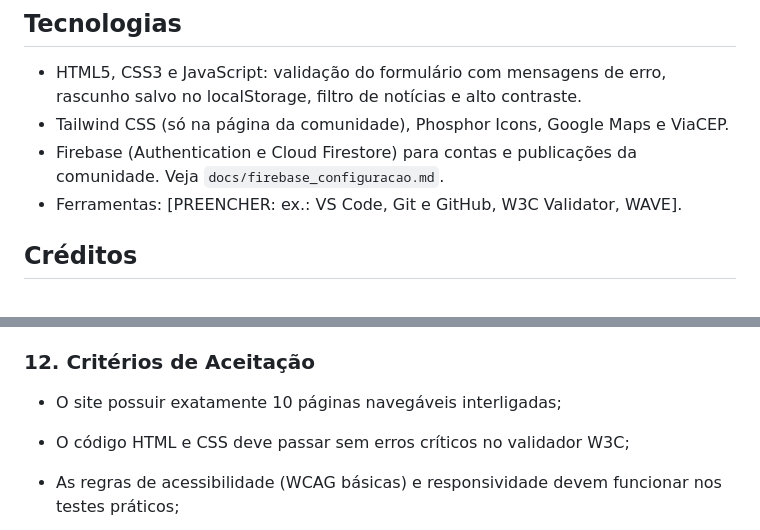
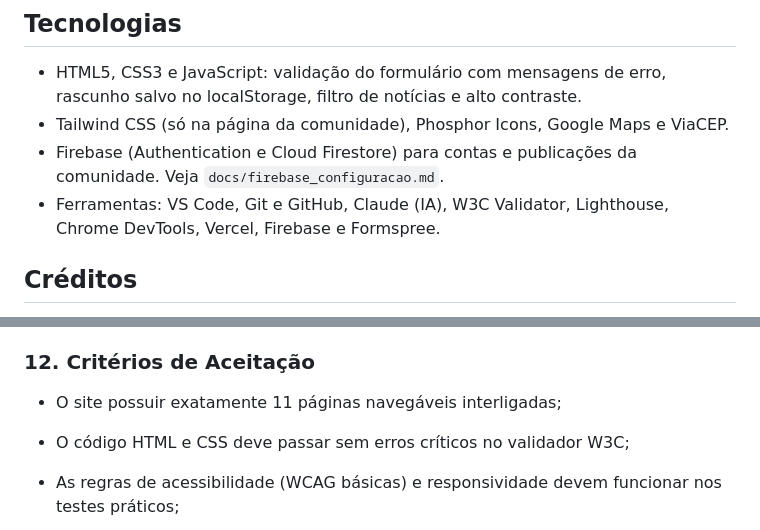
Before and after one commit to EcorotaProjeto/U-UNICID-ADS-CC-ENG-FRONTEND-2260030-N8-2-2026-NT-EcoRota, a Markdown page: README.md, 2 parts joined by grey strips. Rendered like a GitHub page.

```diff
--- a/README.md
+++ b/README.md
@@ -73,7 +73,7 @@ Abra o arquivo `index.html` no navegador, ou acesse o site publicado. Mapa, pree
 - HTML5, CSS3 e JavaScript: validação do formulário com mensagens de erro, rascunho salvo no localStorage, filtro de notícias e alto contraste.
 - Tailwind CSS (só na página da comunidade), Phosphor Icons, Google Maps e ViaCEP.
 - Firebase (Authentication e Cloud Firestore) para contas e publicações da comunidade. Veja `docs/firebase_configuracao.md`.
-- Ferramentas: [PREENCHER: ex.: VS Code, Git e GitHub, W3C Validator, WAVE].
+- Ferramentas: VS Code, Git e GitHub, Claude (IA), W3C Validator, Lighthouse, Chrome DevTools, Vercel, Firebase e Formspree.
 
 ## Créditos
 
@@ -214,7 +214,7 @@ _Documento de Escopo - Projeto EcoRota_
   _Restrições:_ O projeto é limitado aos conhecimentos práticos e teóricos exigidos até o 2º semestre do curso. O foco rigoroso deve se manter na entrega da interface front-end funcional, sem a exigência de um banco de dados real no back-end no momento.
 
 ### 12. Critérios de Aceitação
-  - O site possuir exatamente 10 páginas navegáveis interligadas;
+  - O site possuir exatamente 11 páginas navegáveis interligadas;
 
   - O código HTML e CSS deve passar sem erros críticos no validador W3C;
 
```
Also changed, not shown: other parts of README.md (+6 -6 lines).
